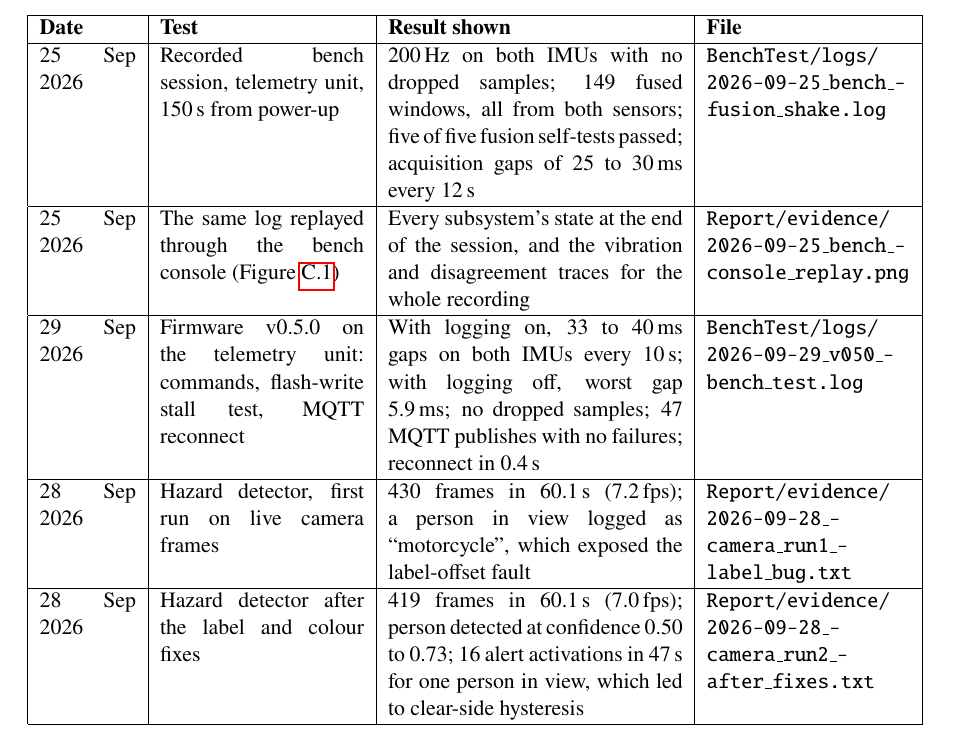
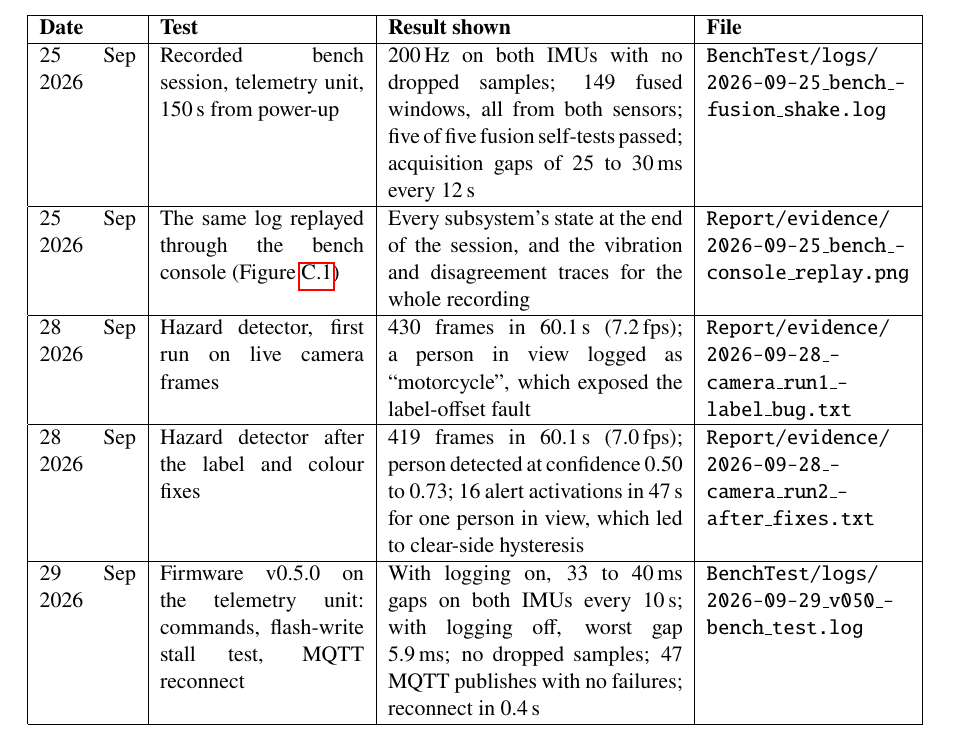
Before and after one commit to 0geder/Tukzie-HPEC-HUD, a LaTeX thesis (Report/Project Report Template.tex, which reads Report/appendixc.tex): part of page 70 of 72, cut so that both start at the same text. Compiled offline with pdfLaTeX.

Commit message:
Evidence index: put the 29 Sept row in date order

```diff
--- a/Report/appendixc.tex
+++ b/Report/appendixc.tex
@@ -14,9 +14,9 @@ This appendix indexes the raw evidence behind the bench results reported in Chap
 \endhead
 25 Sep 2026 & Recorded bench session, telemetry unit, 150\,s from power-up & 200\,Hz on both IMUs with no dropped samples; 149 fused windows, all from both sensors; five of five fusion self-tests passed; acquisition gaps of 25 to 30\,ms every 12\,s & \texttt{BenchTest/logs/ 2026-09-25\_bench\_fusion\_shake.log} \\ \hline
 25 Sep 2026 & The same log replayed through the bench console (Figure~\ref{fig:console-replay}) & Every subsystem's state at the end of the session, and the vibration and disagreement traces for the whole recording & \texttt{Report/evidence/ 2026-09-25\_bench\_console\_replay.png} \\ \hline
-29 Sep 2026 & Firmware v0.5.0 on the telemetry unit: commands, flash-write stall test, MQTT reconnect & With logging on, 33 to 40\,ms gaps on both IMUs every 10\,s; with logging off, worst gap 5.9\,ms; no dropped samples; 47 MQTT publishes with no failures; reconnect in 0.4\,s & \texttt{BenchTest/logs/ 2026-09-29\_v050\_bench\_test.log} \\ \hline
 28 Sep 2026 & Hazard detector, first run on live camera frames & 430 frames in 60.1\,s (7.2\,fps); a person in view logged as ``motorcycle'', which exposed the label-offset fault & \texttt{Report/evidence/ 2026-09-28\_camera\_run1\_label\_bug.txt} \\ \hline
 28 Sep 2026 & Hazard detector after the label and colour fixes & 419 frames in 60.1\,s (7.0\,fps); person detected at confidence 0.50 to 0.73; 16 alert activations in 47\,s for one person in view, which led to clear-side hysteresis & \texttt{Report/evidence/ 2026-09-28\_camera\_run2\_after\_fixes.txt} \\ \hline
+29 Sep 2026 & Firmware v0.5.0 on the telemetry unit: commands, flash-write stall test, MQTT reconnect & With logging on, 33 to 40\,ms gaps on both IMUs every 10\,s; with logging off, worst gap 5.9\,ms; no dropped samples; 47 MQTT publishes with no failures; reconnect in 0.4\,s & \texttt{BenchTest/logs/ 2026-09-29\_v050\_bench\_test.log} \\ \hline
 \end{longtable}
 
 \begin{figure}[htbp]
```
Also changed, not shown: Report/OKTSAM001 SW7 Report Draft.pdf.
